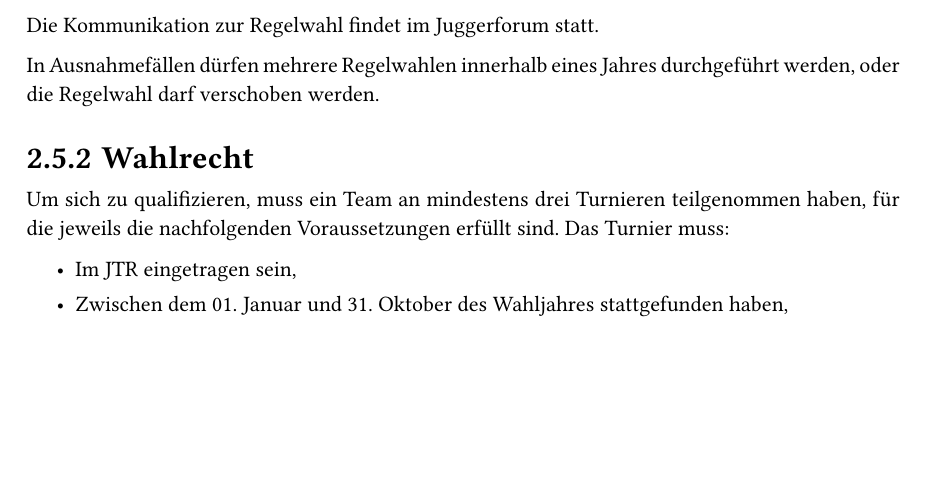
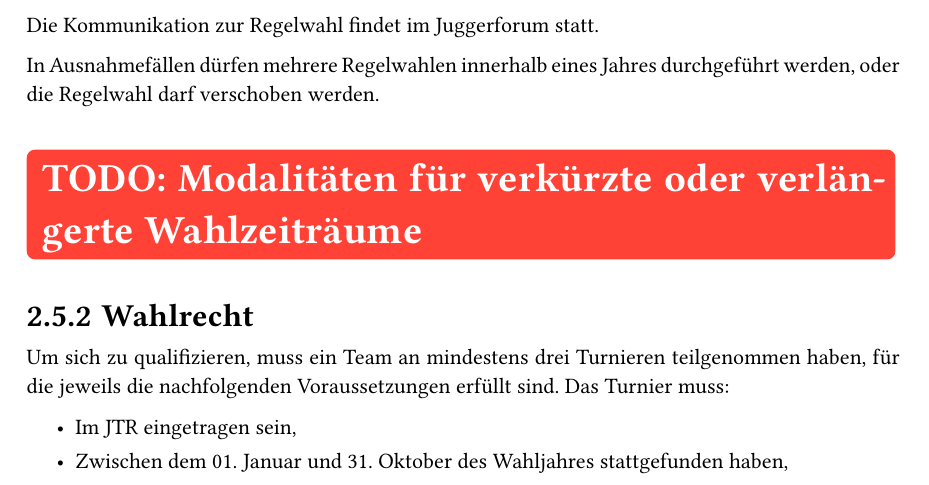
Before and after one commit to LegionaryCohort/larpi_mandat, a Typst document (mandat.typ): part of page 7 of 16, cut so that both start at the same text, the shorter picture padded with empty space. Compiled offline with Typst 0.15.

Commit message:
Todo für Durchführung eingefügt.

```diff
--- a/mandat.typ
+++ b/mandat.typ
@@ -179,6 +179,8 @@ Der Ablauf der Regelwahl sieht wie folgt aus:
 Die Kommunikation zur Regelwahl findet im Juggerforum statt.
 
 In Ausnahmefällen dürfen mehrere Regelwahlen innerhalb eines Jahres durchgeführt werden, oder die Regelwahl darf verschoben werden.
+
+#todo("Modalitäten für verkürzte oder verlängerte Wahlzeiträume")
 
 
 === Wahlrecht <wahl_wahlrecht>
```
